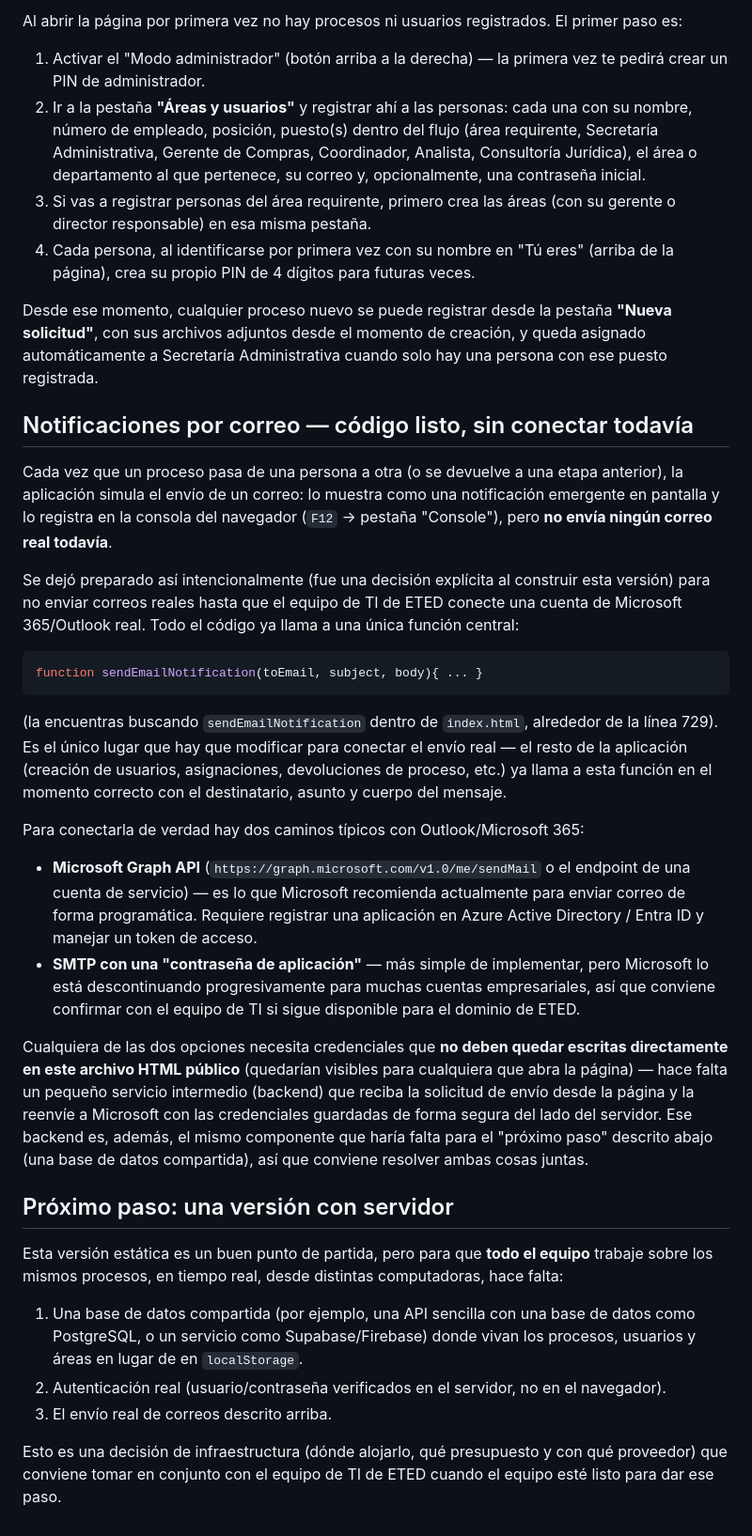
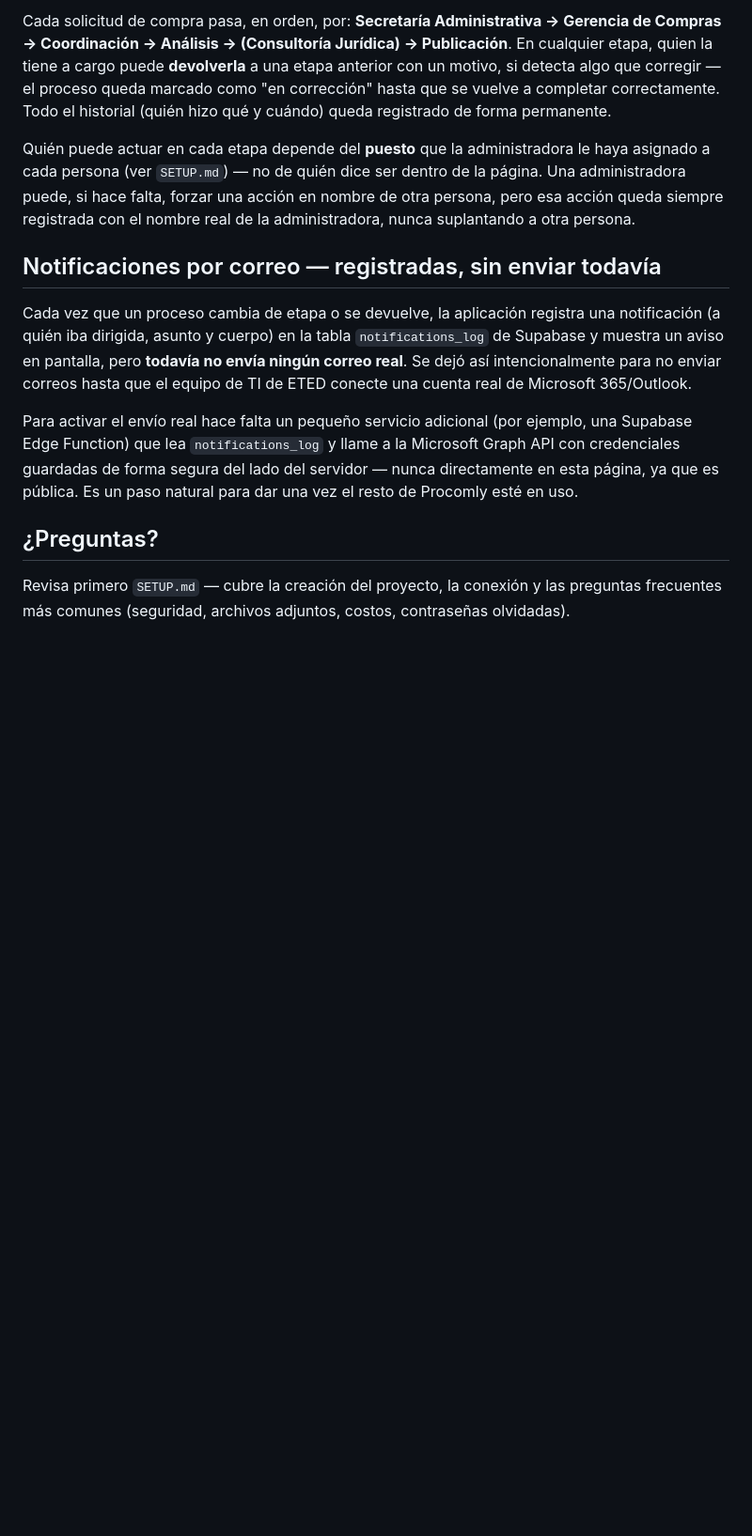
Before and after one commit to raiqueltavera18/Proceso-compras-eted, a Markdown page: README.md, the part around one of its changes. Shown at 94% size. Rendered like a GitHub page; blank space fills up the shorter version.

````diff
--- a/README.md
+++ b/README.md
@@ -38,38 +85,36 @@ README.md       Este archivo
 
-Al abrir la página por primera vez no hay procesos ni usuarios registrados. El primer paso es:
+Cada solicitud de compra pasa, en orden, por: **Secretaría Administrativa →
+Gerencia de Compras → Coordinación → Análisis → (Consultoría Jurídica) →
+Publicación**. En cualquier etapa, quien la tiene a cargo puede **devolverla**
+a una etapa anterior con un motivo, si detecta algo que corregir — el
+proceso queda marcado como "en corrección" hasta que se vuelve a completar
+correctamente. Todo el historial (quién hizo qué y cuándo) queda registrado
+de forma permanente.
 
-1. Activar el "Modo administrador" (botón arriba a la derecha) — la primera vez te pedirá crear un PIN de administrador.
-2. Ir a la pestaña **"Áreas y usuarios"** y registrar ahí a las personas: cada una con su nombre, número de empleado, posición, puesto(s) dentro del flujo (área requirente, Secretaría Administrativa, Gerente de Compras, Coordinador, Analista, Consultoría Jurídica), el área o departamento al que pertenece, su correo y, opcionalmente, una contraseña inicial.
-3. Si vas a registrar personas del área requirente, primero crea las áreas (con su gerente o director responsable) en esa misma pestaña.
-4. Cada persona, al identificarse por primera vez con su nombre en "Tú eres" (arriba de la página), crea su propio PIN de 4 dígitos para futuras veces.
+Quién puede actuar en cada etapa depende del **puesto** que la
+administradora le haya asignado a cada persona (ver `SETUP.md`) — no de
+quién dice ser dentro de la página. Una administradora puede, si hace falta,
+forzar una acción en nombre de otra persona, pero esa acción queda siempre
+registrada con el nombre real de la administradora, nunca suplantando a
+otra persona.
 
-Desde ese momento, cualquier proceso nuevo se puede registrar desde la pestaña **"Nueva solicitud"**, con sus archivos adjuntos desde el momento de creación, y queda asignado automáticamente a Secretaría Administrativa cuando solo hay una persona con ese puesto registrada.
+## Notificaciones por correo — registradas, sin enviar todavía
 
-## Notificaciones por correo — código listo, sin conectar todavía
+Cada vez que un proceso cambia de etapa o se devuelve, la aplicación
+registra una notificación (a quién iba dirigida, asunto y cuerpo) en la
+tabla `notifications_log` de Supabase y muestra un aviso en pantalla, pero
+**todavía no envía ningún correo real**. Se dejó así intencionalmente para
+no enviar correos hasta que el equipo de TI de ETED conecte una cuenta real
+de Microsoft 365/Outlook.
 
-Cada vez que un proceso pasa de una persona a otra (o se devuelve a una etapa anterior), la aplicación simula el envío de un correo: lo muestra como una notificación emergente en pantalla y lo registra en la consola del navegador (`F12` → pestaña "Console"), pero **no envía ningún correo real todavía**.
+Para activar el envío real hace falta un pequeño servicio adicional (por
+ejemplo, una Supabase Edge Function) que lea `notifications_log` y llame a
+la Microsoft Graph API con credenciales guardadas de forma segura del lado
+del servidor — nunca directamente en esta página, ya que es pública. Es un
+paso natural para dar una vez el resto de Procomly esté en uso.
 
-Se dejó preparado así intencionalmente (fue una decisión explícita al construir esta versión) para no enviar correos reales hasta que el equipo de TI de ETED conecte una cuenta de Microsoft 365/Outlook real. Todo el código ya llama a una única función central:
+## ¿Preguntas?
 
-```js
-function sendEmailNotification(toEmail, subject, body){ ... }
-```
-
-(la encuentras buscando `sendEmailNotification` dentro de `index.html`, alrededor de la línea 729). Es el único lugar que hay que modificar para conectar el envío real — el resto de la aplicación (creación de usuarios, asignaciones, devoluciones de proceso, etc.) ya llama a esta función en el momento correcto con el destinatario, asunto y cuerpo del mensaje.
-
-Para conectarla de verdad hay dos caminos típicos con Outlook/Microsoft 365:
-
-- **Microsoft Graph API** (`https://graph.microsoft.com/v1.0/me/sendMail` o el endpoint de una cuenta de servicio) — es lo que Microsoft recomienda actualmente para enviar correo de forma programática. Requiere registrar una aplicación en Azure Active Directory / Entra ID y manejar un token de acceso.
-- **SMTP con una "contraseña de aplicación"** — más simple de implementar, pero Microsoft lo está descontinuando progresivamente para muchas cuentas empresariales, así que conviene confirmar con el equipo de TI si sigue disponible para el dominio de ETED.
-
-Cualquiera de las dos opciones necesita credenciales que **no deben quedar escritas directamente en este archivo HTML público** (quedarían visibles para cualquiera que abra la página) — hace falta un pequeño servicio intermedio (backend) que reciba la solicitud de envío desde la página y la reenvíe a Microsoft con las credenciales guardadas de forma segura del lado del servidor. Ese backend es, además, el mismo componente que haría falta para el "próximo paso" descrito abajo (una base de datos compartida), así que conviene resolver ambas cosas juntas.
-
-## Próximo paso: una versión con servidor
-
-Esta versión estática es un buen punto de partida, pero para que **todo el equipo** trabaje sobre los mismos procesos, en tiempo real, desde distintas computadoras, hace falta:
-
-1. Una base de datos compartida (por ejemplo, una API sencilla con una base de datos como PostgreSQL, o un servicio como Supabase/Firebase) donde vivan los procesos, usuarios y áreas en lugar de en `localStorage`.
-2. Autenticación real (usuario/contraseña verificados en el servidor, no en el navegador).
-3. El envío real de correos descrito arriba.
-
-Esto es una decisión de infraestructura (dónde alojarlo, qué presupuesto y con qué proveedor) que conviene tomar en conjunto con el equipo de TI de ETED cuando el equipo esté listo para dar ese paso.
+Revisa primero `SETUP.md` — cubre la creación del proyecto, la conexión y
+las preguntas frecuentes más comunes (seguridad, archivos adjuntos, costos,
+contraseñas olvidadas).
````
Also changed, not shown: other parts of README.md (+66 -19 lines), SETUP.md (added, +198 -0 lines).
